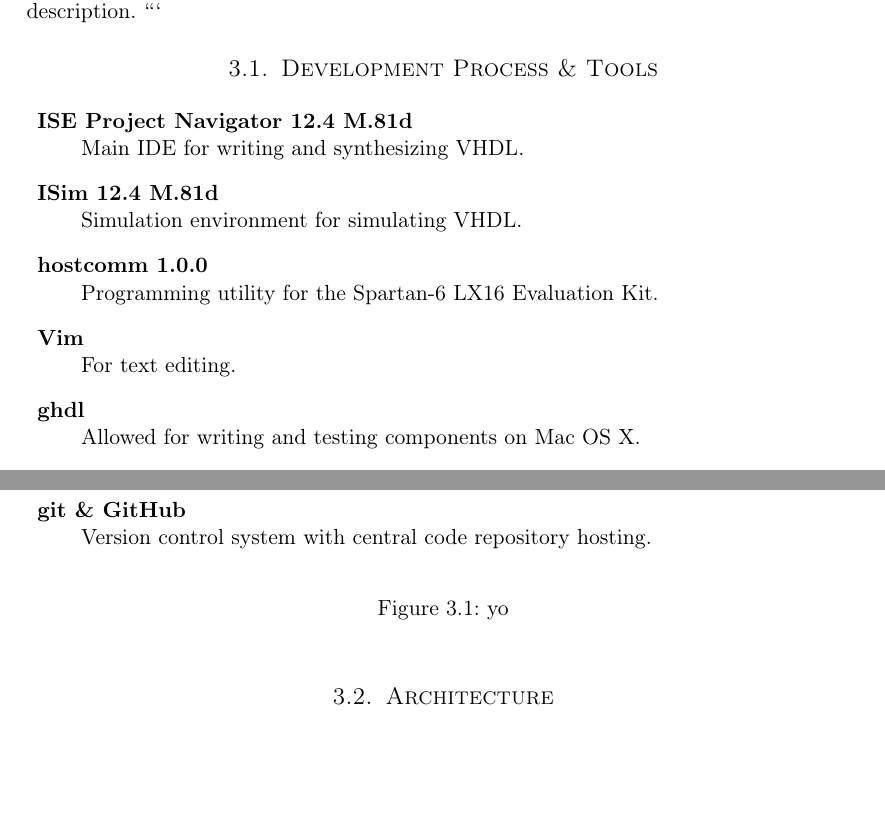
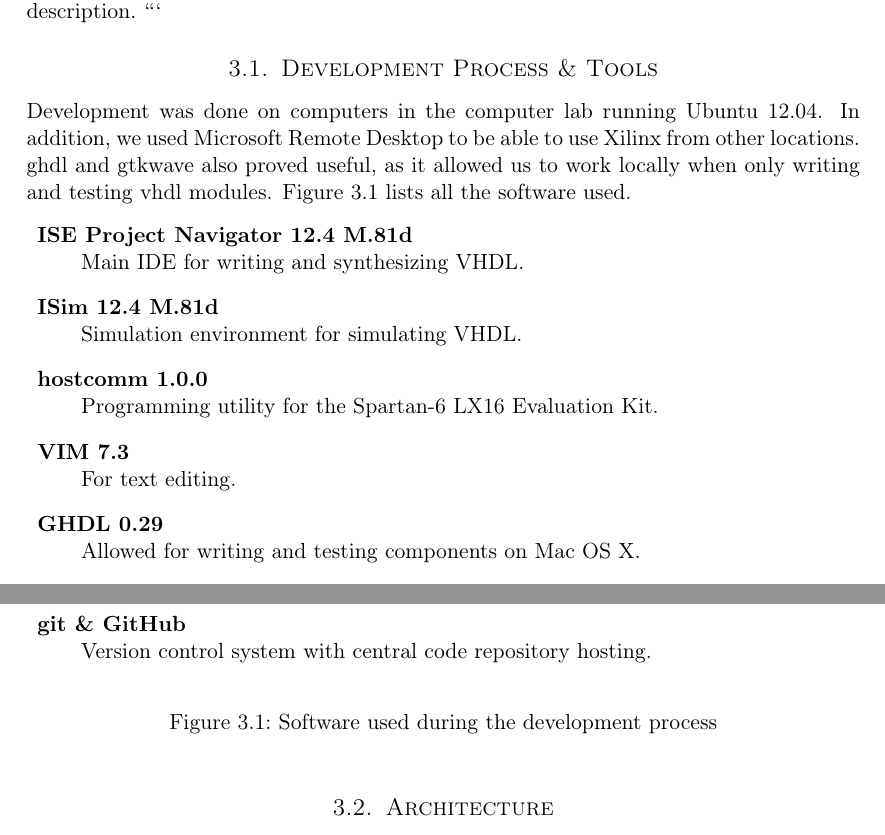
Before and after one commit to cristeahub/dmkonst, a LaTeX document (report-ex1/report.tex, which reads report-ex1/solution/solution.tex): two parts of page 5 of 10, joined at a grey line, cut so that both start at the same text, the shorter picture padded with empty space. Compiled offline with pdfLaTeX.

Commit message:
Add list of software used

```diff
--- a/report-ex1/solution/solution.tex
+++ b/report-ex1/solution/solution.tex
@@ -8,6 +8,10 @@
 
 \subsection{Development Process \& Tools}
 
+Development was done on computers in the computer lab running Ubuntu 12.04.
+In addition, we used Microsoft Remote Desktop to be able to use Xilinx from other locations.
+ghdl and gtkwave also proved useful, as it allowed us to work locally when only writing and testing vhdl modules. Figure \ref{fig:software} lists all the software used.
+
 \begin{figure}[ht!]
     \begin{description}
         \item{\textbf{ISE Project Navigator 12.4 M.81d}} \\
@@ -16,16 +20,17 @@
             Simulation environment for simulating VHDL.
         \item{\textbf{hostcomm 1.0.0}} \\
             Programming utility for the Spartan-6 LX16 Evaluation Kit.
-        \item{\textbf{Vim}} \\
+        \item{\textbf{VIM 7.3}} \\
             For text editing.
-        \item{\textbf{ghdl}} \\
+        \item{\textbf{GHDL 0.29}} \\
             Allowed for writing and testing components on Mac OS X.
         \item{\textbf{gtkwave 3.3.58}} \\
             Visualization tool for inspecting test simulations run with ghdl.
         \item{\textbf{git \& GitHub}} \\
             Version control system with central code repository hosting.
+    \label{fig:software}
     \end{description}
-    \caption{yo}
+    \caption{Software used during the development process}
 \end{figure}
 
 \subsection{Architecture}
```
